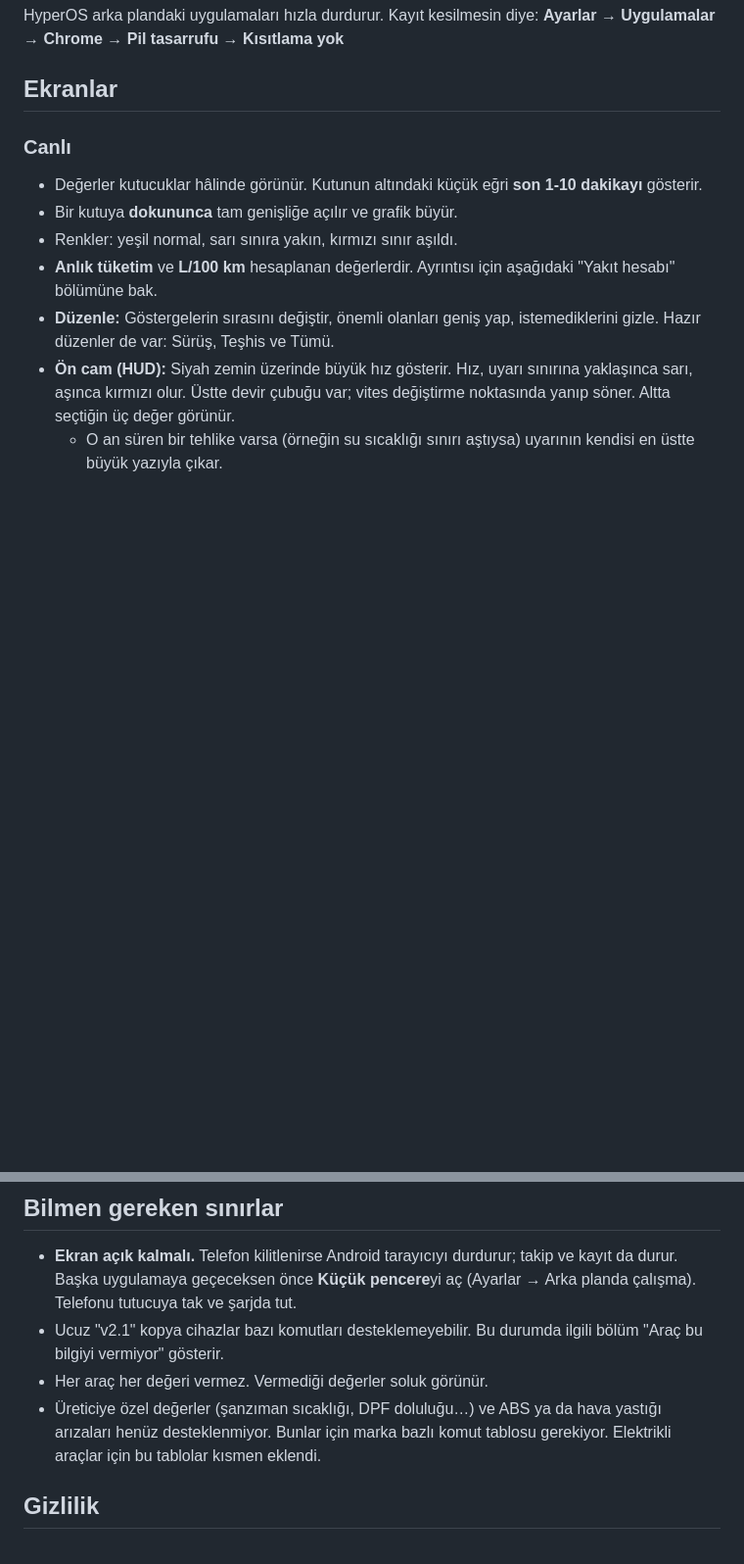
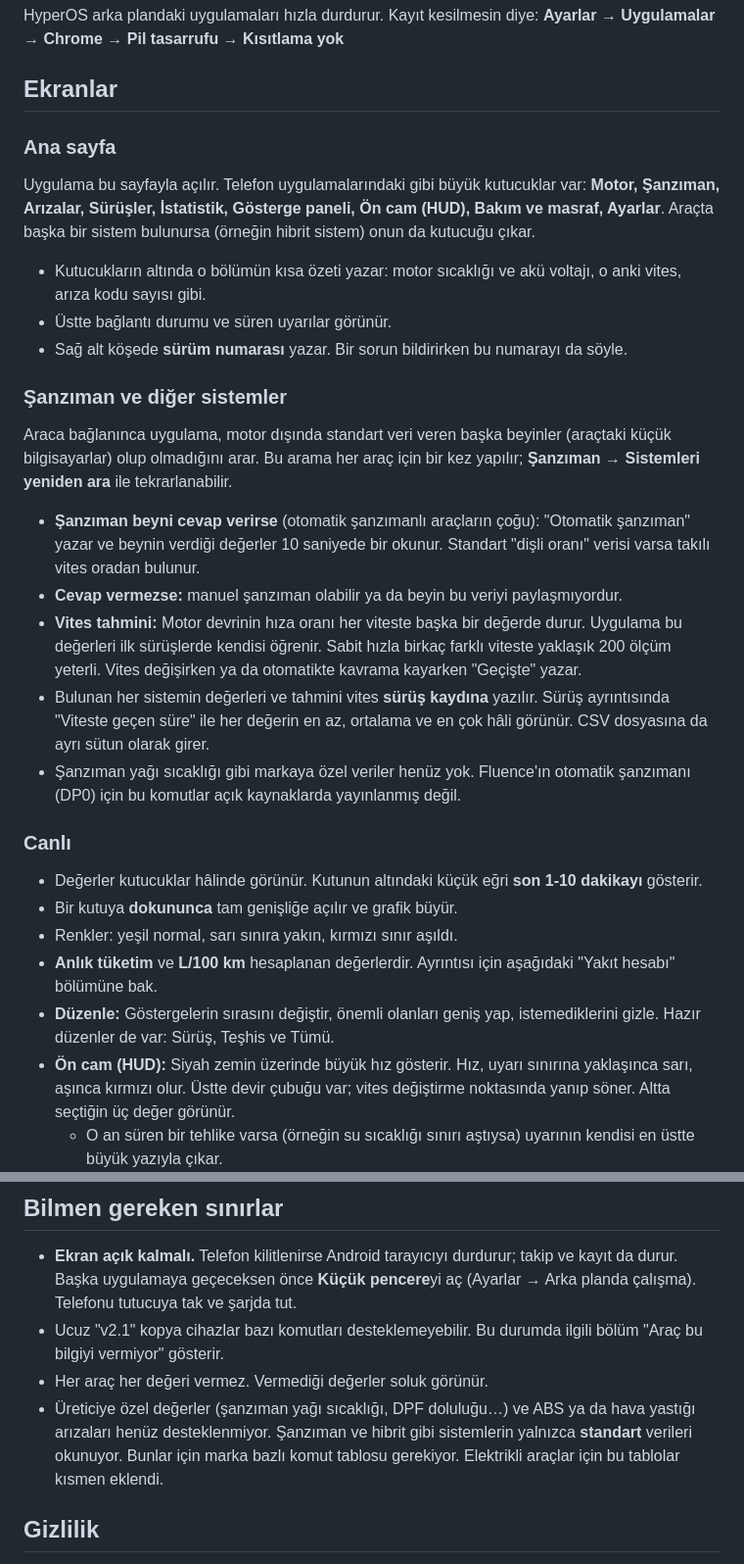
Before and after one commit to FOMC1R/obd-takip, a Markdown page: README.md, 2 parts joined by grey strips. Shown at 98% size. GitHub-like rendering; blank space fills up the shorter version.

Commit message:
docs: ana sayfa, araç sistemleri ve sürüm kuralı
Co-Authored-By: Claude Opus 5.5 <noreply@anthropic.com>
Claude-Session: https://claude.ai/code/session_01EyeLVFBaLKMSbxvs1mmy9H

```diff
--- a/README.md
+++ b/README.md
@@ -45,6 +45,20 @@ HyperOS arka plandaki uygulamaları hızla durdurur. Kayıt kesilmesin diye:
 **Ayarlar → Uygulamalar → Chrome → Pil tasarrufu → Kısıtlama yok**
 
 ## Ekranlar
+
+### Ana sayfa
+Uygulama bu sayfayla açılır. Telefon uygulamalarındaki gibi büyük kutucuklar var: **Motor, Şanzıman, Arızalar, Sürüşler, İstatistik, Gösterge paneli, Ön cam (HUD), Bakım ve masraf, Ayarlar**. Araçta başka bir sistem bulunursa (örneğin hibrit sistem) onun da kutucuğu çıkar.
+- Kutucukların altında o bölümün kısa özeti yazar: motor sıcaklığı ve akü voltajı, o anki vites, arıza kodu sayısı gibi.
+- Üstte bağlantı durumu ve süren uyarılar görünür.
+- Sağ alt köşede **sürüm numarası** yazar. Bir sorun bildirirken bu numarayı da söyle.
+
+### Şanzıman ve diğer sistemler
+Araca bağlanınca uygulama, motor dışında standart veri veren başka beyinler (araçtaki küçük bilgisayarlar) olup olmadığını arar. Bu arama her araç için bir kez yapılır; **Şanzıman → Sistemleri yeniden ara** ile tekrarlanabilir.
+- **Şanzıman beyni cevap verirse** (otomatik şanzımanlı araçların çoğu): "Otomatik şanzıman" yazar ve beynin verdiği değerler 10 saniyede bir okunur. Standart "dişli oranı" verisi varsa takılı vites oradan bulunur.
+- **Cevap vermezse:** manuel şanzıman olabilir ya da beyin bu veriyi paylaşmıyordur.
+- **Vites tahmini:** Motor devrinin hıza oranı her viteste başka bir değerde durur. Uygulama bu değerleri ilk sürüşlerde kendisi öğrenir. Sabit hızla birkaç farklı viteste yaklaşık 200 ölçüm yeterli. Vites değişirken ya da otomatikte kavrama kayarken "Geçişte" yazar.
+- Bulunan her sistemin değerleri ve tahmini vites **sürüş kaydına** yazılır. Sürüş ayrıntısında "Viteste geçen süre" ile her değerin en az, ortalama ve en çok hâli görünür. CSV dosyasına da ayrı sütun olarak girer.
+- Şanzıman yağı sıcaklığı gibi markaya özel veriler henüz yok. Fluence'ın otomatik şanzımanı (DP0) için bu komutlar açık kaynaklarda yayınlanmış değil.
 
 ### Canlı
 - Değerler kutucuklar hâlinde görünür. Kutunun altındaki küçük eğri **son 1-10 dakikayı** gösterir.
@@ -175,7 +189,7 @@ Birkaç depo sonra gerçek tüketimle karşılaştırıp **Ayarlar → Yakıt
 - **Ekran açık kalmalı.** Telefon kilitlenirse Android tarayıcıyı durdurur; takip ve kayıt da durur. Başka uygulamaya geçeceksen önce **Küçük pencere**yi aç (Ayarlar → Arka planda çalışma). Telefonu tutucuya tak ve şarjda tut.
 - Ucuz "v2.1" kopya cihazlar bazı komutları desteklemeyebilir. Bu durumda ilgili bölüm "Araç bu bilgiyi vermiyor" gösterir.
 - Her araç her değeri vermez. Vermediği değerler soluk görünür.
-- Üreticiye özel değerler (şanzıman sıcaklığı, DPF doluluğu…) ve ABS ya da hava yastığı arızaları henüz desteklenmiyor. Bunlar için marka bazlı komut tablosu gerekiyor. Elektrikli araçlar için bu tablolar kısmen eklendi.
+- Üreticiye özel değerler (şanzıman yağı sıcaklığı, DPF doluluğu…) ve ABS ya da hava yastığı arızaları henüz desteklenmiyor. Şanzıman ve hibrit gibi sistemlerin yalnızca **standart** verileri okunuyor. Bunlar için marka bazlı komut tablosu gerekiyor. Elektrikli araçlar için bu tablolar kısmen eklendi.
 
 ## Gizlilik
 
```
Also changed, not shown: CONTRIBUTING.md (+8 -1 lines).
